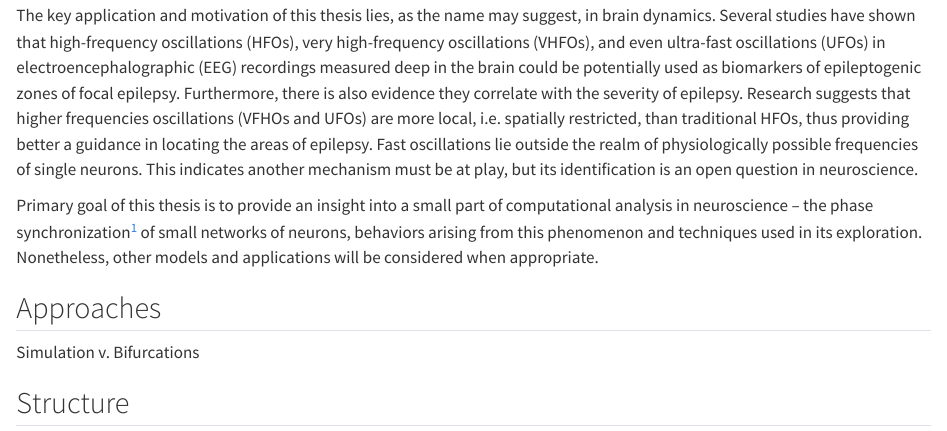
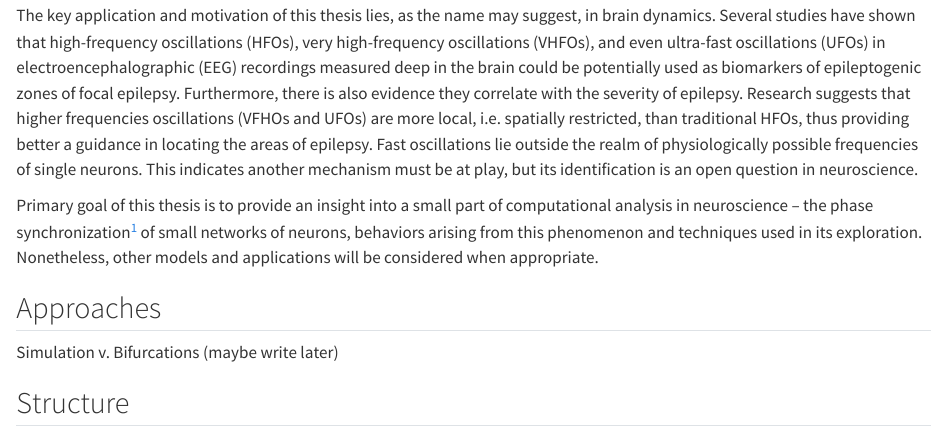
Before and after one commit to sceptri/masters-thesis, a Quarto document (01-chap1.qmd): the page in a window 1100 px wide, from 180 px down. Rendered offline with R 4.5, knitr and Pandoc in place of Quarto, with nearby package versions; drawn as R Markdown's standard HTML page in place of the format the file asks for.

Commit message:
Commit testing mirroring

```diff
--- a/01-chap1.qmd
+++ b/01-chap1.qmd
@@ -26,7 +26,7 @@ Primary goal of this thesis is to provide an insight into a small part of comput
 
 ## Approaches
 
-Simulation v. Bifurcations
+Simulation v. Bifurcations (maybe write later)
 
 ## Structure
 
```
